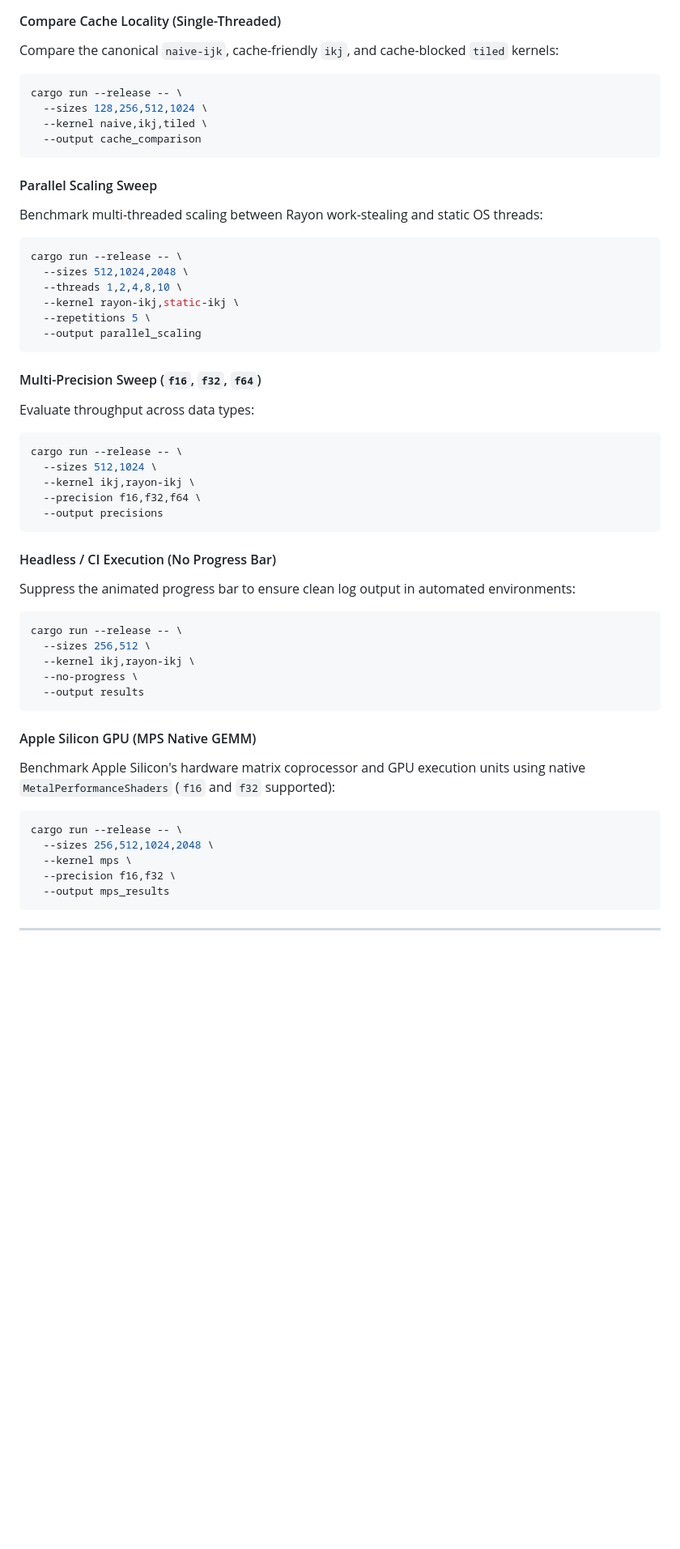
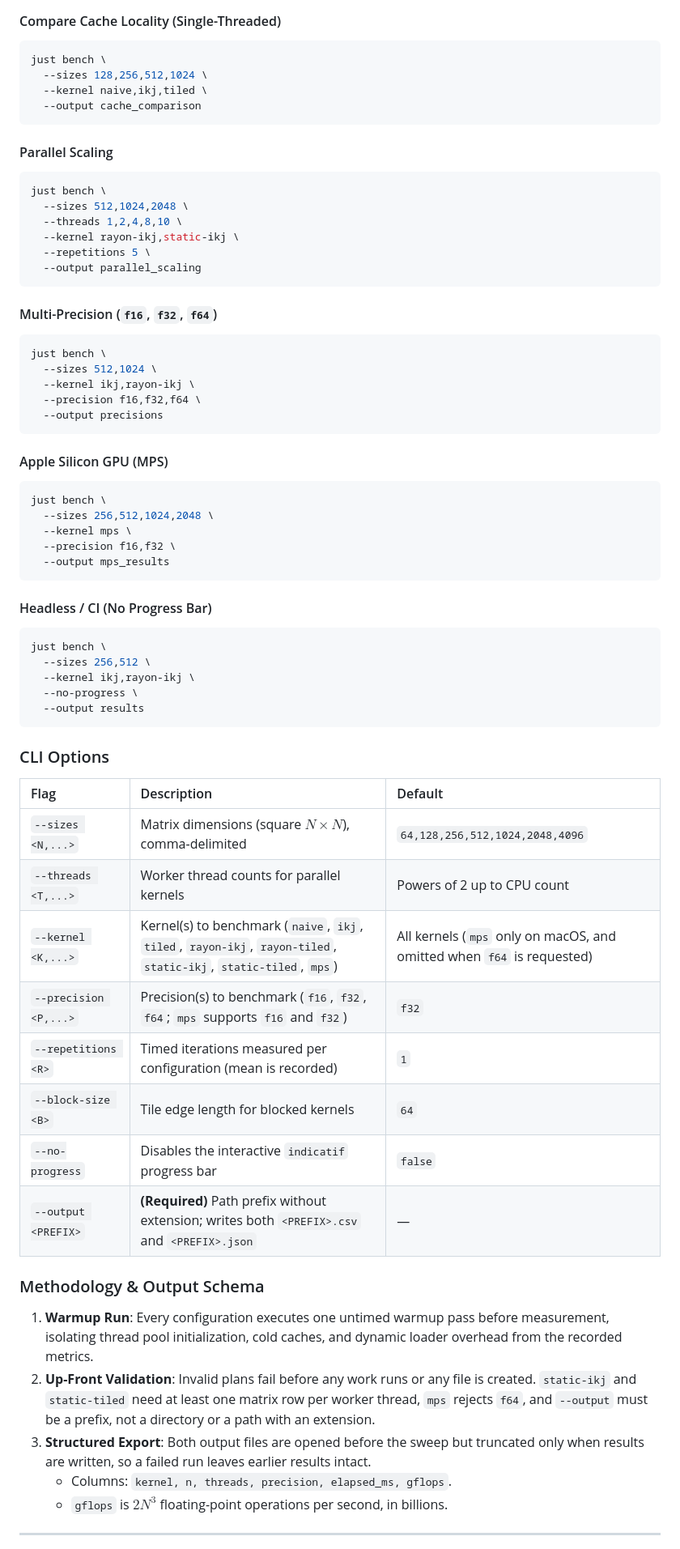
Before and after one commit to paulhondola/gemm-bench, a Markdown page: README.md, the part around one of its changes. Shown at 81% size. GitHub-like rendering; blank space fills up the shorter version.

````diff
--- a/README.md
+++ b/README.md
@@ -61,17 +96,17 @@ cargo run --release -- --output results
 
 #### Compare Cache Locality (Single-Threaded)
-Compare the canonical `naive-ijk`, cache-friendly `ikj`, and cache-blocked `tiled` kernels:
+
 ```sh
-cargo run --release -- \
+just bench \
   --sizes 128,256,512,1024 \
   --kernel naive,ikj,tiled \
   --output cache_comparison
 ```
 
-#### Parallel Scaling Sweep
-Benchmark multi-threaded scaling between Rayon work-stealing and static OS threads:
+#### Parallel Scaling
+
 ```sh
-cargo run --release -- \
+just bench \
   --sizes 512,1024,2048 \
   --threads 1,2,4,8,10 \
   --kernel rayon-ikj,static-ikj \
@@ -79,35 +114,56 @@ cargo run --release -- \
   --output parallel_scaling
 ```
 
-#### Multi-Precision Sweep (`f16`, `f32`, `f64`)
-Evaluate throughput across data types:
+#### Multi-Precision (`f16`, `f32`, `f64`)
+
 ```sh
-cargo run --release -- \
+just bench \
   --sizes 512,1024 \
   --kernel ikj,rayon-ikj \
   --precision f16,f32,f64 \
   --output precisions
 ```
 
-#### Headless / CI Execution (No Progress Bar)
-Suppress the animated progress bar to ensure clean log output in automated environments:
+#### Apple Silicon GPU (MPS)
+
 ```sh
-cargo run --release -- \
+just bench \
+  --sizes 256,512,1024,2048 \
+  --kernel mps \
+  --precision f16,f32 \
+  --output mps_results
+```
+
+#### Headless / CI (No Progress Bar)
+
+```sh
+just bench \
   --sizes 256,512 \
   --kernel ikj,rayon-ikj \
   --no-progress \
   --output results
 ```
 
-#### Apple Silicon GPU (MPS Native GEMM)
-Benchmark Apple Silicon's hardware matrix coprocessor and GPU execution units using native `MetalPerformanceShaders` (`f16` and `f32` supported):
-```sh
-cargo run --release -- \
-  --sizes 256,512,1024,2048 \
-  --kernel mps \
-  --precision f16,f32 \
-  --output mps_results
-```
+### CLI Options
+
+| Flag | Description | Default |
+| :--- | :--- | :--- |
+| `--sizes <N,...>` | Matrix dimensions (square $N \times N$), comma-delimited | `64,128,256,512,1024,2048,4096` |
+| `--threads <T,...>` | Worker thread counts for parallel kernels | Powers of 2 up to CPU count |
+| `--kernel <K,...>` | Kernel(s) to benchmark (`naive`, `ikj`, `tiled`, `rayon-ikj`, `rayon-tiled`, `static-ikj`, `static-tiled`, `mps`) | All kernels (`mps` only on macOS, and omitted when `f64` is requested) |
+| `--precision <P,...>` | Precision(s) to benchmark (`f16`, `f32`, `f64`; `mps` supports `f16` and `f32`) | `f32` |
+| `--repetitions <R>` | Timed iterations measured per configuration (mean is recorded) | `1` |
+| `--block-size <B>` | Tile edge length for blocked kernels | `64` |
+| `--no-progress` | Disables the interactive `indicatif` progress bar | `false` |
+| `--output <PREFIX>` | **(Required)** Path prefix without extension; writes both `<PREFIX>.csv` and `<PREFIX>.json` | — |
+
+### Methodology & Output Schema
+
+1. **Warmup Run**: Every configuration executes one untimed warmup pass before measurement, isolating thread pool initialization, cold caches, and dynamic loader overhead from the recorded metrics.
+2. **Up-Front Validation**: Invalid plans fail before any work runs or any file is created. `static-ikj` and `static-tiled` need at least one matrix row per worker thread, `mps` rejects `f64`, and `--output` must be a prefix, not a directory or a path with an extension.
+3. **Structured Export**: Both output files are opened before the sweep but truncated only when results are written, so a failed run leaves earlier results intact.
+   - Columns: `kernel, n, threads, precision, elapsed_ms, gflops`.
+   - `gflops` is $2N^3$ floating-point operations per second, in billions.
 
 ---
 
````
Also changed, not shown: other parts of README.md (+100 -65 lines).
